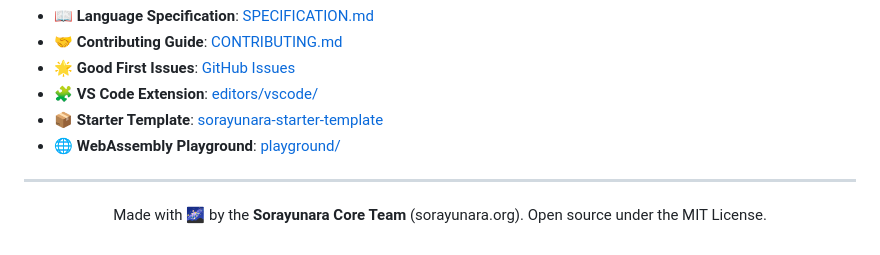
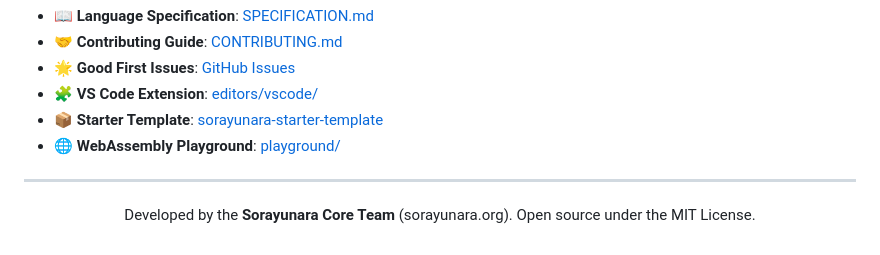
Before and after one commit to Sorayunara/sorayunara, a Markdown page: README.md, the part around one of its changes. Rendered like a GitHub page.

```diff
--- a/README.md
+++ b/README.md
@@ -188,5 +188,5 @@ sorayunara publish         # Publish package to official Sorayunara Registry
 ---
 
 <p align="center">
-  Made with 🌌 by the <strong>Sorayunara Core Team</strong> (sorayunara.org). Open source under the MIT License.
+  Developed by the <strong>Sorayunara Core Team</strong> (sorayunara.org). Open source under the MIT License.
 </p>
```
Also changed, not shown: other parts of README.md (+3 -3 lines).
